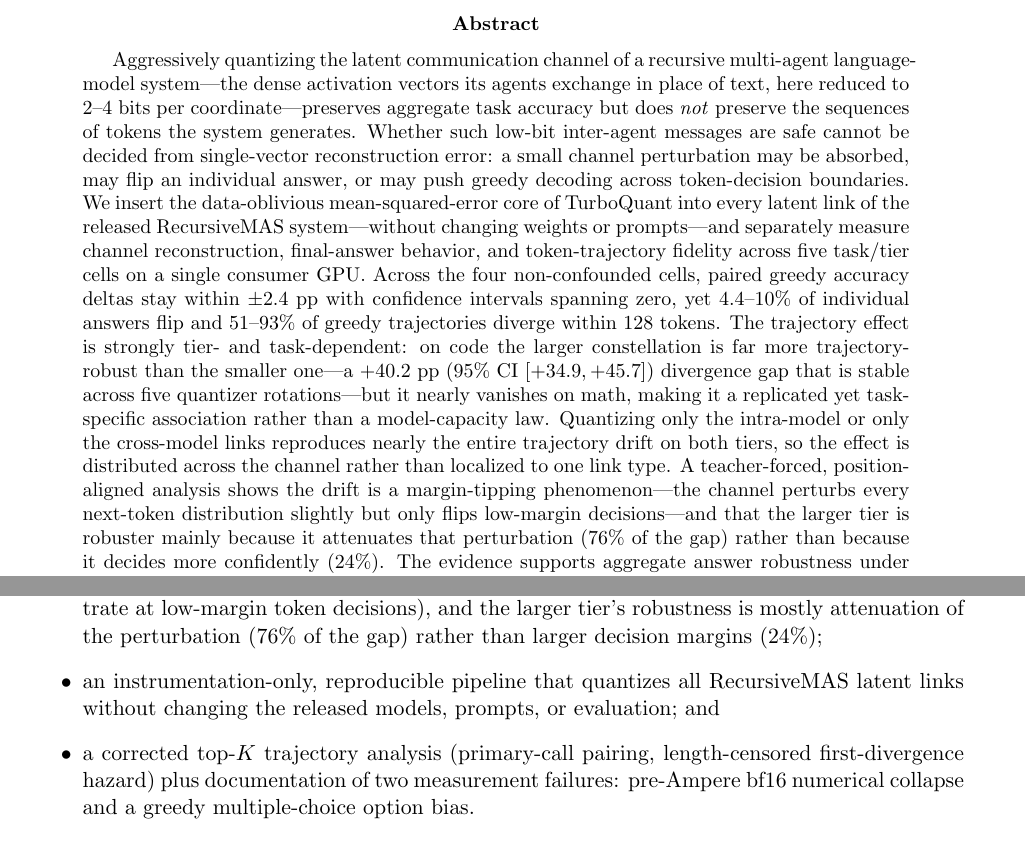
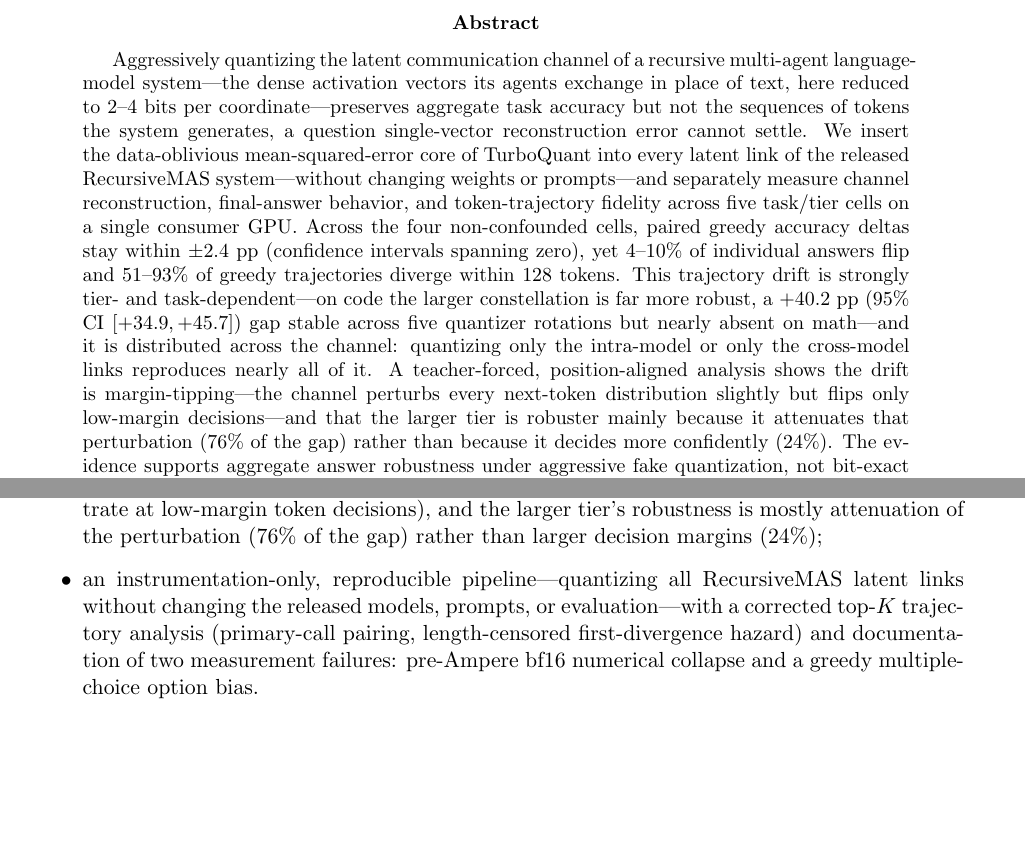
Before and after one commit to Neetx/latent-channel-compression, a LaTeX paper (writeup/main.tex): two parts of pages 1 and 2 of 12 before the commit and two parts of pages 1 and 2 of 11 after it, joined at a grey line, cut so that both start at the same text, the shorter picture padded with empty space. Compiled offline with pdfLaTeX.

Commit message:
Paper polish: tighter abstract, 4 contributions, citations verified
Compress the abstract from ~9 to 6 sentences keeping all four findings; merge the pipeline and corrected-analysis bullets into one (5 to 4 contributions). Citations verified vs the arXiv API: 12/12 arXiv entries title-match, the 2 non-arXiv refs are legitimate. Recompiled main.pdf, now 11 pages.

Co-Authored-By: Claude Opus 4.8 <noreply@anthropic.com>

```diff
--- a/writeup/main.tex
+++ b/writeup/main.tex
@@ -22,30 +22,24 @@
 
 \begin{abstract}
 Aggressively quantizing the latent communication channel of a recursive multi-agent
-language-model system---the dense activation vectors its agents exchange in place of text,
-here reduced to 2--4 bits per coordinate---preserves aggregate task accuracy but does
-\emph{not} preserve the sequences of tokens the system generates. Whether such
-low-bit inter-agent messages are safe cannot be decided from single-vector reconstruction
-error: a small channel perturbation may be absorbed, may flip an individual answer, or may
-push greedy decoding across token-decision boundaries. We insert the data-oblivious
-mean-squared-error core of TurboQuant into every latent link of the released RecursiveMAS
-system---without changing weights or prompts---and separately measure channel
-reconstruction, final-answer behavior, and token-trajectory fidelity across five task/tier
+language-model system---the dense activation vectors its agents exchange in place of text, here
+reduced to 2--4 bits per coordinate---preserves aggregate task accuracy but not the sequences of
+tokens the system generates, a question single-vector reconstruction error cannot settle. We
+insert the data-oblivious mean-squared-error core of TurboQuant into every latent link of the
+released RecursiveMAS system---without changing weights or prompts---and separately measure
+channel reconstruction, final-answer behavior, and token-trajectory fidelity across five task/tier
 cells on a single consumer GPU. Across the four non-confounded cells, paired greedy accuracy
-deltas stay within $\pm2.4$ pp with confidence intervals spanning zero, yet 4.4--10\% of
-individual answers flip and 51--93\% of greedy trajectories diverge within 128 tokens. The
-trajectory effect is strongly tier- and task-dependent: on code the larger constellation is
-far more trajectory-robust than the smaller one---a $+40.2$ pp (95\% CI $[+34.9,+45.7]$)
-divergence gap that is stable across five quantizer rotations---but it nearly vanishes on
-math, making it a replicated yet task-specific association rather than a model-capacity law.
-Quantizing only the intra-model or only the cross-model links reproduces nearly the entire
-trajectory drift on both tiers, so the effect is distributed across the channel rather than
-localized to one link type. A teacher-forced, position-aligned analysis shows the drift is a
-margin-tipping phenomenon---the channel perturbs every next-token distribution slightly but only
-flips low-margin decisions---and that the larger tier is robuster mainly because it attenuates
-that perturbation ($76\%$ of the gap) rather than because it decides more confidently ($24\%$).
-The evidence supports aggregate answer robustness under aggressive fake quantization, not
-bit-exact losslessness, trajectory preservation, or a deployed bandwidth saving.
+deltas stay within $\pm2.4$ pp (confidence intervals spanning zero), yet 4--10\% of individual
+answers flip and 51--93\% of greedy trajectories diverge within 128 tokens. This trajectory drift
+is strongly tier- and task-dependent---on code the larger constellation is far more robust, a
+$+40.2$ pp (95\% CI $[+34.9,+45.7]$) gap stable across five quantizer rotations but nearly absent
+on math---and it is distributed across the channel: quantizing only the intra-model or only the
+cross-model links reproduces nearly all of it. A teacher-forced, position-aligned analysis shows
+the drift is margin-tipping---the channel perturbs every next-token distribution slightly but flips
+only low-margin decisions---and that the larger tier is robuster mainly because it attenuates that
+perturbation ($76\%$ of the gap) rather than because it decides more confidently ($24\%$). The
+evidence supports aggregate answer robustness under aggressive fake quantization, not bit-exact
+losslessness, trajectory preservation, or a deployed bandwidth saving.
 \end{abstract}
 
 \section{Introduction}
@@ -88,11 +82,11 @@
   \item a teacher-forced, position-aligned mechanism for the drift: it is margin-tipping (flips
   concentrate at low-margin token decisions), and the larger tier's robustness is mostly
   attenuation of the perturbation ($76\%$ of the gap) rather than larger decision margins ($24\%$);
-  \item an instrumentation-only, reproducible pipeline that quantizes all RecursiveMAS
-  latent links without changing the released models, prompts, or evaluation; and
-  \item a corrected top-$K$ trajectory analysis (primary-call pairing, length-censored
-  first-divergence hazard) plus documentation of two measurement failures: pre-Ampere bf16
-  numerical collapse and a greedy multiple-choice option bias.
+  \item an instrumentation-only, reproducible pipeline---quantizing all RecursiveMAS latent links
+  without changing the released models, prompts, or evaluation---with a corrected top-$K$
+  trajectory analysis (primary-call pairing, length-censored first-divergence hazard) and
+  documentation of two measurement failures: pre-Ampere bf16 numerical collapse and a greedy
+  multiple-choice option bias.
 \end{itemize}
 
 This is an empirical study, not a new compression algorithm. We evaluate the MSE
```
Also changed, not shown: writeup/main.pdf.
